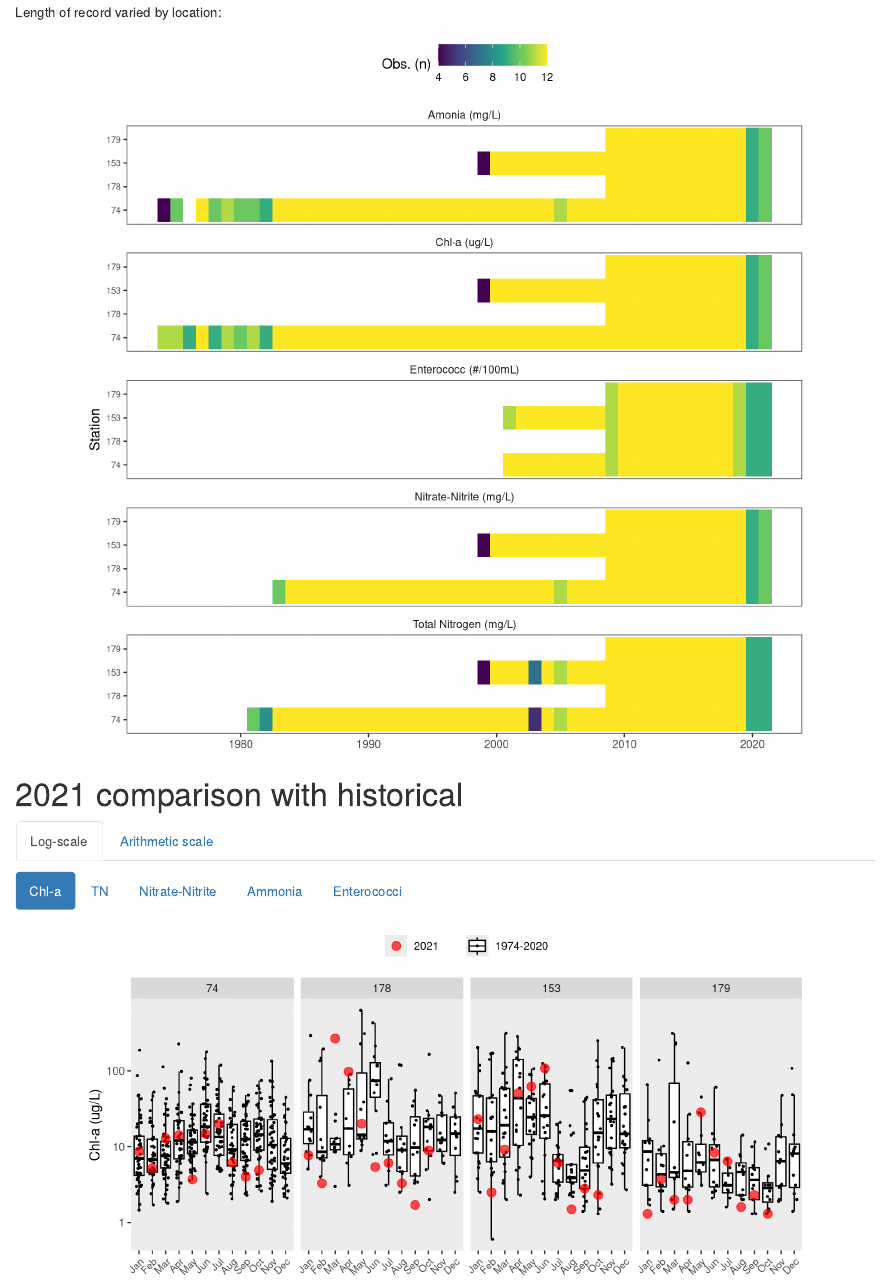
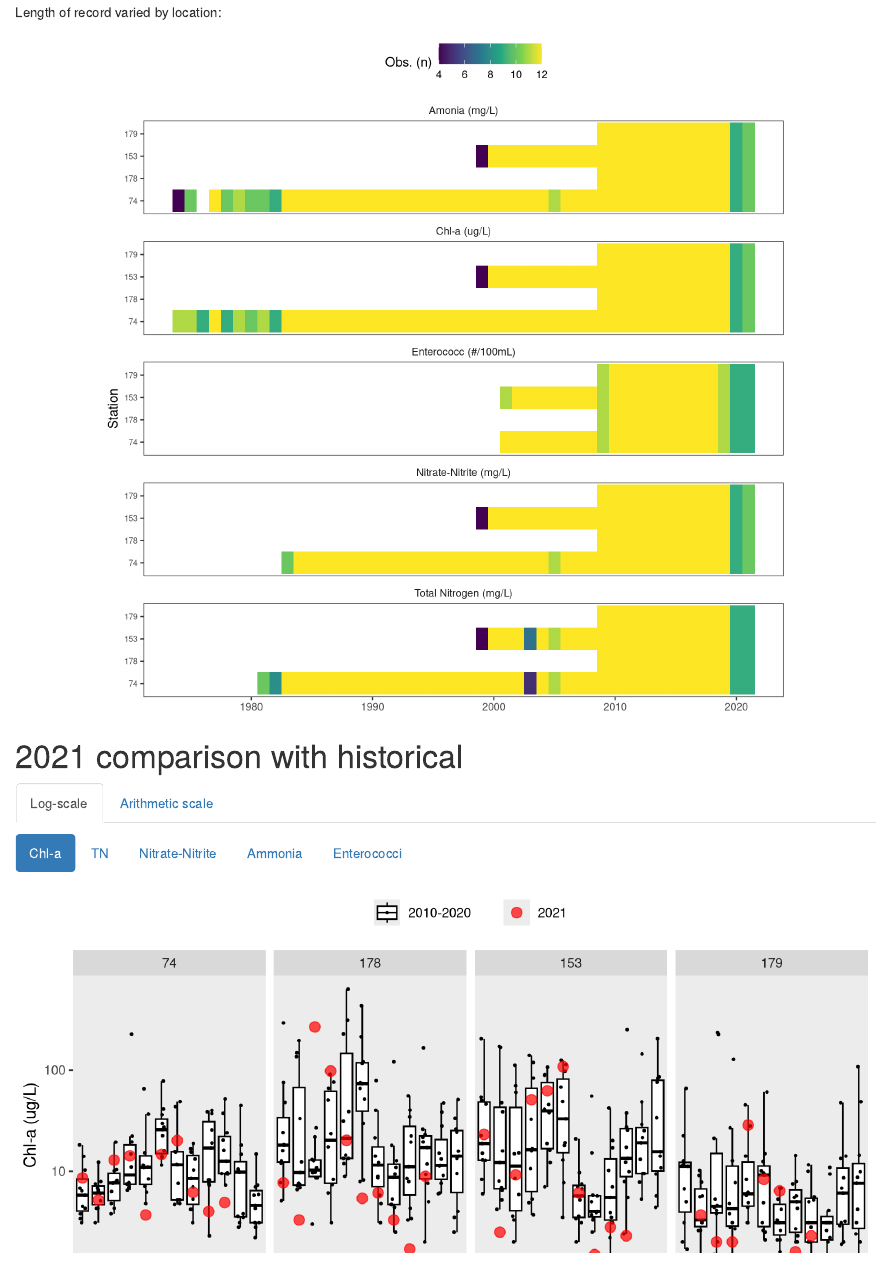
Before and after one commit to tbep-tech/alafia-analysis, an R Markdown document (docs/alafia-trends.Rmd): the page in a window 1100 px wide, from 190 px down. Rendered offline with R 4.5, knitr and Pandoc, with nearby package versions; code that draws random numbers runs with fixed seeds of ours; some code elsewhere in the file could not run offline.

Commit message:
boxplots to 2010 - 2020

````diff
--- a/R/funcs.R
+++ b/R/funcs.R
@@ -12,8 +12,8 @@ box_fun <- function(datin, param,  yrsel = 2021, ptsz = 0.5,
     pull(yr) %>%
     unique()
 
-  yrrng <- yrs[!yrs %in% yrsel] %>%
-    range(na.rm = T)
+  yrrng <- c(2010, 2020)#yrs[!yrs %in% yrsel] %>%
+    # range(na.rm = T)
 
   # toplo1 is all but current year
   toplo1 <- aves %>%
--- a/docs/alafia-trends.Rmd
+++ b/docs/alafia-trends.Rmd
@@ -15,7 +15,7 @@ library(lubridate)
 
 source(here('R/funcs.R'))
 
-opts_chunk$set(warning = FALSE, message = FALSE, echo = F, fig.align = 'center')
+opts_chunk$set(warning = FALSE, message = FALSE, echo = F, fig.align = 'center', out.width = '100%')
 
 load(file = here('data/aladat.RData'))
 load(file = here('data/alaloc.RData'))
@@ -23,7 +23,7 @@ load(file = here('data/alaloc.RData'))
 
 Only marine stations were evaluated:
 
-```{r, out.width = '100%'}
+```{r}
 leaflet(alaloc) %>%
   addProviderTiles(providers$CartoDB.Positron) %>%
   addLabelOnlyMarkers(label =  ~station,
@@ -34,7 +34,7 @@ leaflet(alaloc) %>%
 
 Length of record varied by location:
 
-```{r, fig.height = 8, fig.width = 8}
+```{r, fig.height = 8, fig.width = 8, out.width = '80%'}
 
 toplo <- aladat %>%
   select(station, yr, lab) %>%
````
Also changed, not shown: 1 other file.
